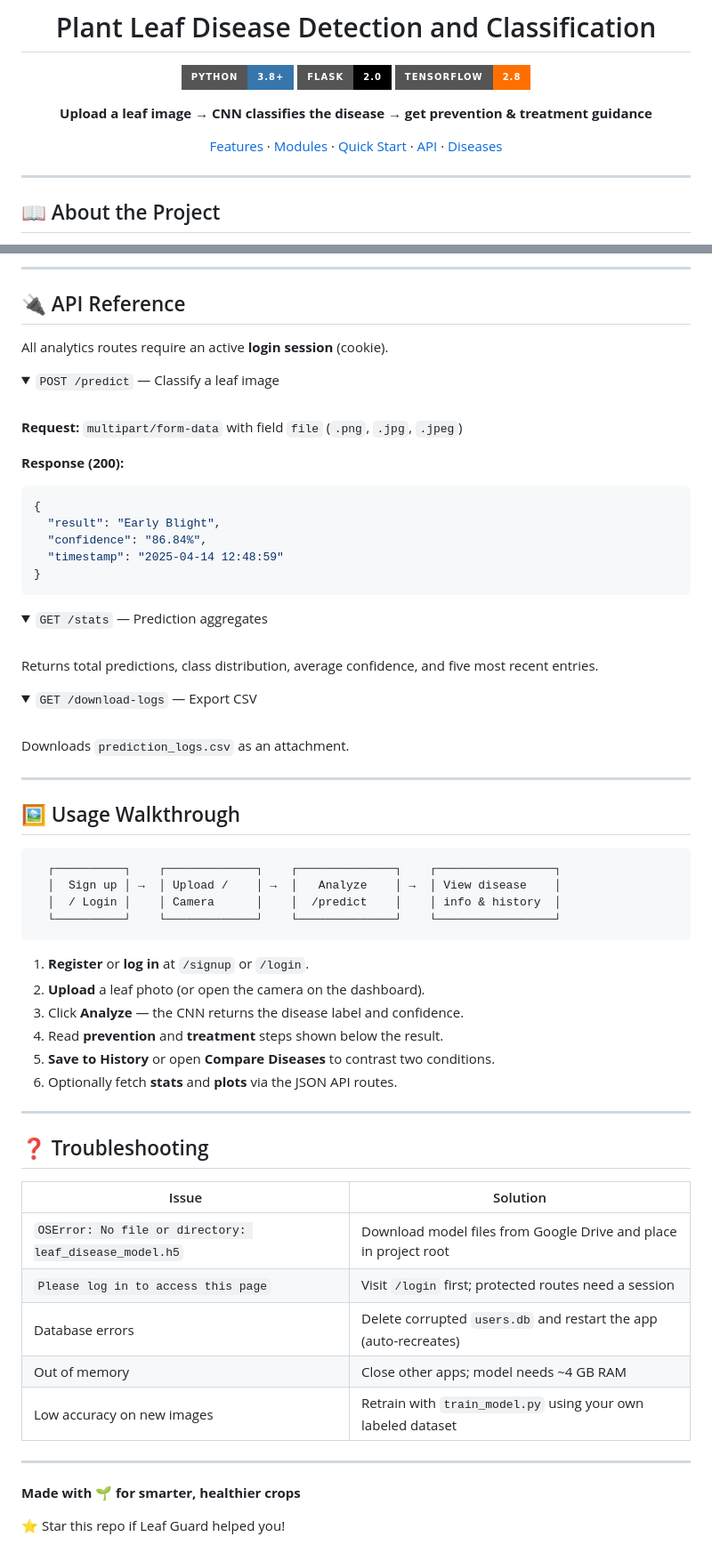
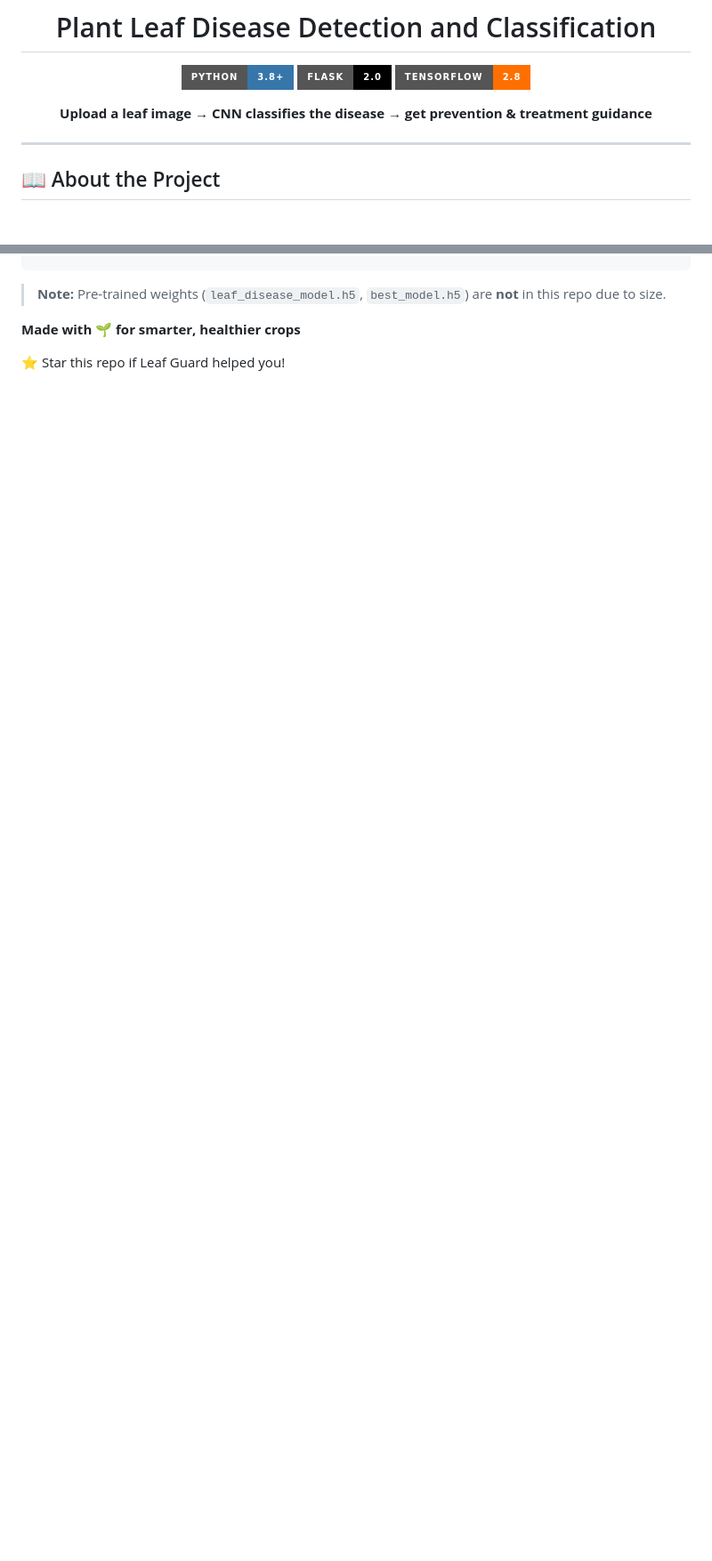
Before and after one commit to mondalsoumi/Plant-Leaf-Disease-Detection-and-Classification, a Markdown page: README.md, 2 parts joined by grey strips. Shown at 89% size. Drawn GitHub-style; folded sections open; badges without logos; blank space fills up the shorter version.

````diff
--- a/README.md
+++ b/README.md
@@ -10,7 +10,6 @@
 
 **Upload a leaf image → CNN classifies the disease → get prevention & treatment guidance**
 
-[Features](#-features) · [Modules](#-modules) · [Quick Start](#-quick-start) · [API](#-api-reference) · [Diseases](#-supported-diseases)
 
 </div>
 
@@ -298,79 +205,4 @@ Training/testing arrays and plots are hosted externally:
-</details>
-
----
-
-## 🔌 API Reference
-
-All analytics routes require an active **login session** (cookie).
-
-<details>
-<summary><code>POST /predict</code> — Classify a leaf image</summary>
-
-<br>
-
-**Request:** `multipart/form-data` with field `file` (`.png`, `.jpg`, `.jpeg`)
-
-**Response (200):**
-
-```json
-{
-  "result": "Early Blight",
-  "confidence": "86.84%",
-  "timestamp": "2025-04-14 12:48:59"
-}
-```
-
-</details>
-
-<details>
-<summary><code>GET /stats</code> — Prediction aggregates</summary>
-
-<br>
-
-Returns total predictions, class distribution, average confidence, and five most recent entries.
-
-</details>
-
-<details>
-<summary><code>GET /download-logs</code> — Export CSV</summary>
-
-<br>
-
-Downloads `prediction_logs.csv` as an attachment.
-
-</details>
-
----
-
-## 🖼 Usage Walkthrough
-
-```
-  ┌──────────┐    ┌─────────────┐    ┌──────────────┐    ┌─────────────────┐
-  │  Sign up │ →  │ Upload /    │ →  │   Analyze    │ →  │ View disease    │
-  │  / Login │    │ Camera      │    │  /predict    │    │ info & history  │
-  └──────────┘    └─────────────┘    └──────────────┘    └─────────────────┘
-```
-
-1. **Register** or **log in** at `/signup` or `/login`.
-2. **Upload** a leaf photo (or open the camera on the dashboard).
-3. Click **Analyze** — the CNN returns the disease label and confidence.
-4. Read **prevention** and **treatment** steps shown below the result.
-5. **Save to History** or open **Compare Diseases** to contrast two conditions.
-6. Optionally fetch **stats** and **plots** via the JSON API routes.
-
----
-
-## ❓ Troubleshooting
-
-| Issue | Solution |
-|-------|----------|
-| `OSError: No file or directory: leaf_disease_model.h5` | Download model files from Google Drive and place in project root |
-| `Please log in to access this page` | Visit `/login` first; protected routes need a session |
-| Database errors | Delete corrupted `users.db` and restart the app (auto-recreates) |
-| Out of memory | Close other apps; model needs ~4 GB RAM |
-| Low accuracy on new images | Retrain with `train_model.py` using your own labeled dataset |
-
----
+> **Note:** Pre-trained weights (`leaf_disease_model.h5`, `best_model.h5`) are **not** in this repo due to size.
 
 
 
````
Also changed, not shown: other parts of README.md (+0 -92 lines).
